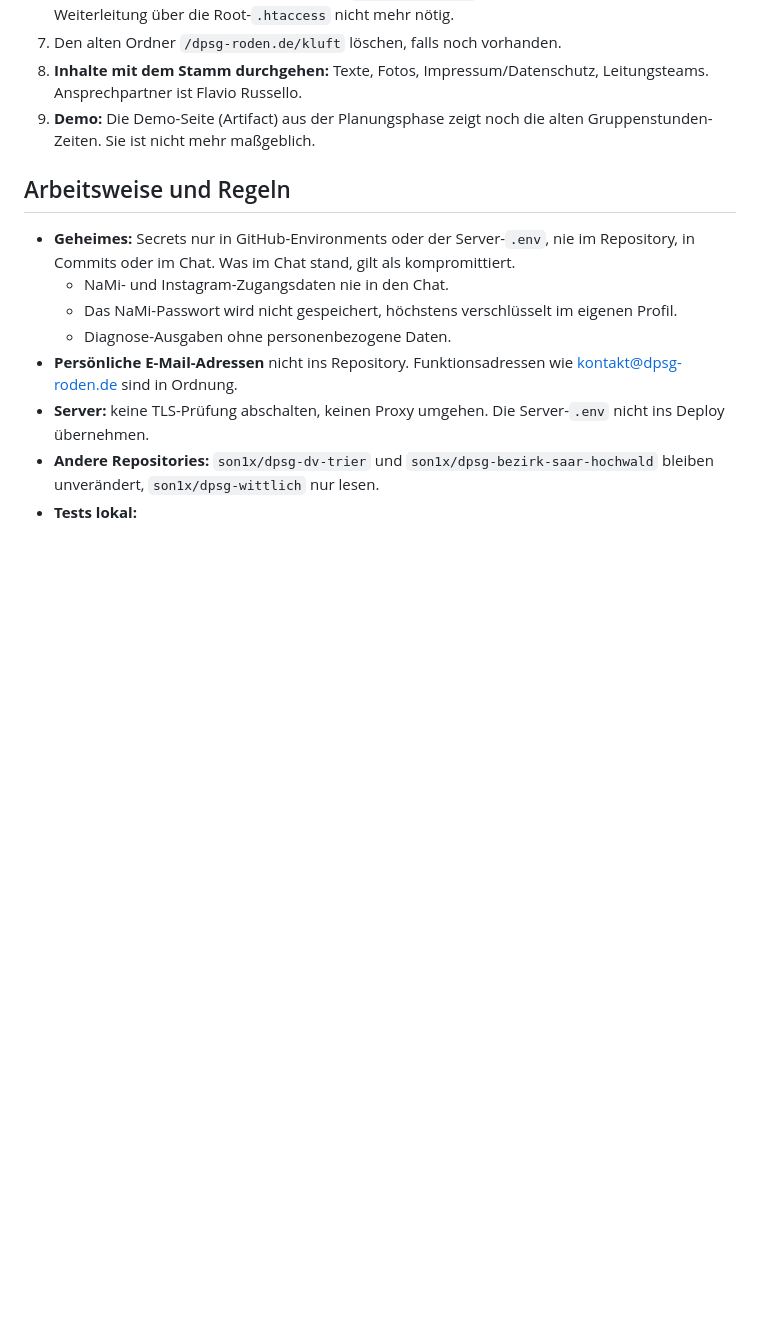
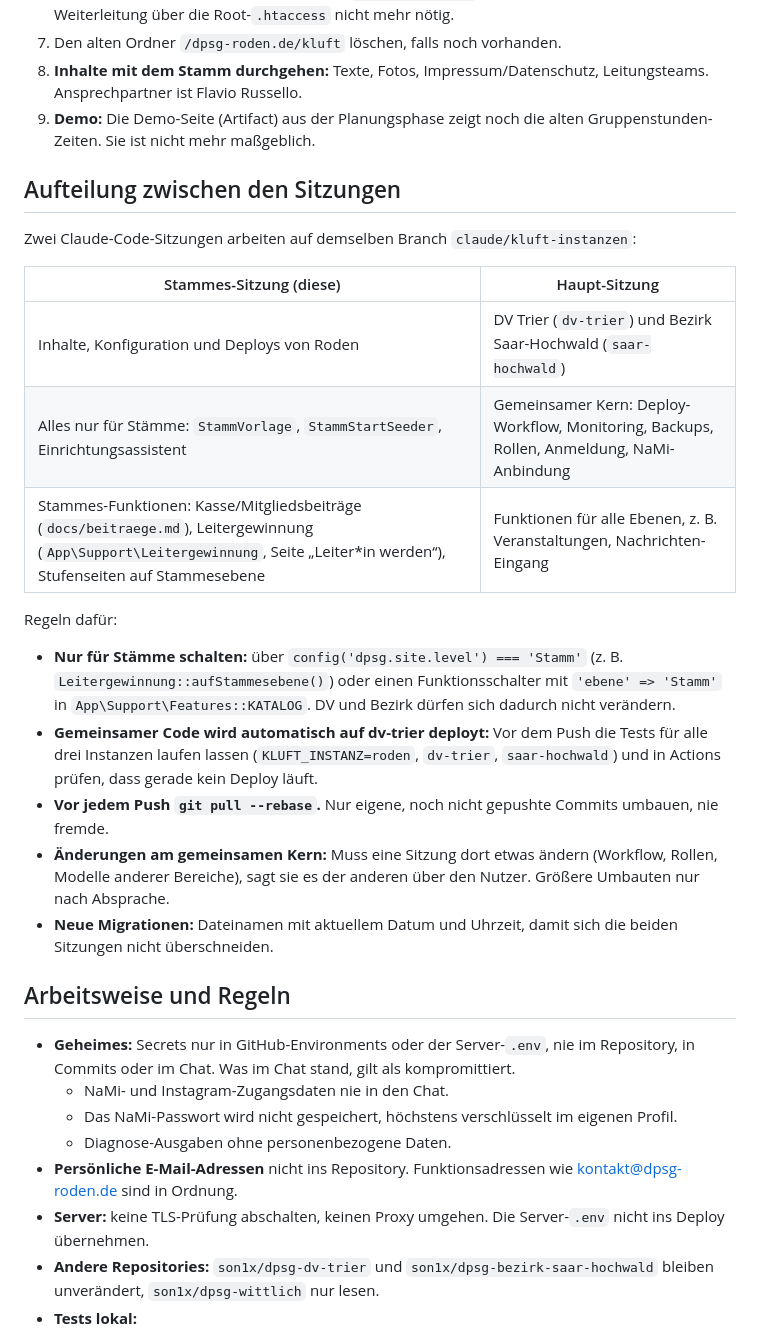
Before and after one commit to son1x/kluft, a Markdown page: docs/roden.md, the part around the change. Rendered like a GitHub page; blank space fills up the shorter version.

Commit message:
Doku Roden: Aufteilung zwischen Stammes- und Haupt-Sitzung
Stammes-Funktionen (StammVorlage, StammStartSeeder, Kasse,
Leitergewinnung) betreut die Stammes-Sitzung, DV/Bezirk und den
gemeinsamen Kern die Haupt-Sitzung; dazu Regeln für Tests, Pull und
Deploys auf dem gemeinsamen Branch.

Co-Authored-By: Claude Opus 5.5 <noreply@anthropic.com>
Claude-Session: https://claude.ai/code/session_014CFjuVyS73EAT5ak9eGcZt

```diff
--- a/docs/roden.md
+++ b/docs/roden.md
@@ -171,6 +171,24 @@ oder in den Chat.
 8. **Inhalte mit dem Stamm durchgehen:** Texte, Fotos, Impressum/Datenschutz, Leitungsteams. Ansprechpartner ist Flavio Russello.
 9. **Demo:** Die Demo-Seite (Artifact) aus der Planungsphase zeigt noch die alten Gruppenstunden-Zeiten. Sie ist nicht mehr maßgeblich.
 
+## Aufteilung zwischen den Sitzungen
+
+Zwei Claude-Code-Sitzungen arbeiten auf demselben Branch `claude/kluft-instanzen`:
+
+| Stammes-Sitzung (diese) | Haupt-Sitzung |
+|---|---|
+| Inhalte, Konfiguration und Deploys von Roden | DV Trier (`dv-trier`) und Bezirk Saar-Hochwald (`saar-hochwald`) |
+| Alles nur für Stämme: `StammVorlage`, `StammStartSeeder`, Einrichtungsassistent | Gemeinsamer Kern: Deploy-Workflow, Monitoring, Backups, Rollen, Anmeldung, NaMi-Anbindung |
+| Stammes-Funktionen: Kasse/Mitgliedsbeiträge (`docs/beitraege.md`), Leitergewinnung (`App\Support\Leitergewinnung`, Seite „Leiter*in werden“), Stufenseiten auf Stammesebene | Funktionen für alle Ebenen, z. B. Veranstaltungen, Nachrichten-Eingang |
+
+Regeln dafür:
+
+- **Nur für Stämme schalten:** über `config('dpsg.site.level') === 'Stamm'` (z. B. `Leitergewinnung::aufStammesebene()`) oder einen Funktionsschalter mit `'ebene' => 'Stamm'` in `App\Support\Features::KATALOG`. DV und Bezirk dürfen sich dadurch nicht verändern.
+- **Gemeinsamer Code wird automatisch auf dv-trier deployt:** Vor dem Push die Tests für alle drei Instanzen laufen lassen (`KLUFT_INSTANZ=roden`, `dv-trier`, `saar-hochwald`) und in Actions prüfen, dass gerade kein Deploy läuft.
+- **Vor jedem Push `git pull --rebase`.** Nur eigene, noch nicht gepushte Commits umbauen, nie fremde.
+- **Änderungen am gemeinsamen Kern:** Muss eine Sitzung dort etwas ändern (Workflow, Rollen, Modelle anderer Bereiche), sagt sie es der anderen über den Nutzer. Größere Umbauten nur nach Absprache.
+- **Neue Migrationen:** Dateinamen mit aktuellem Datum und Uhrzeit, damit sich die beiden Sitzungen nicht überschneiden.
+
 ## Arbeitsweise und Regeln
 
 - **Geheimes:** Secrets nur in GitHub-Environments oder der Server-`.env`, nie im Repository, in Commits oder im Chat. Was im Chat stand, gilt als kompromittiert.
```
